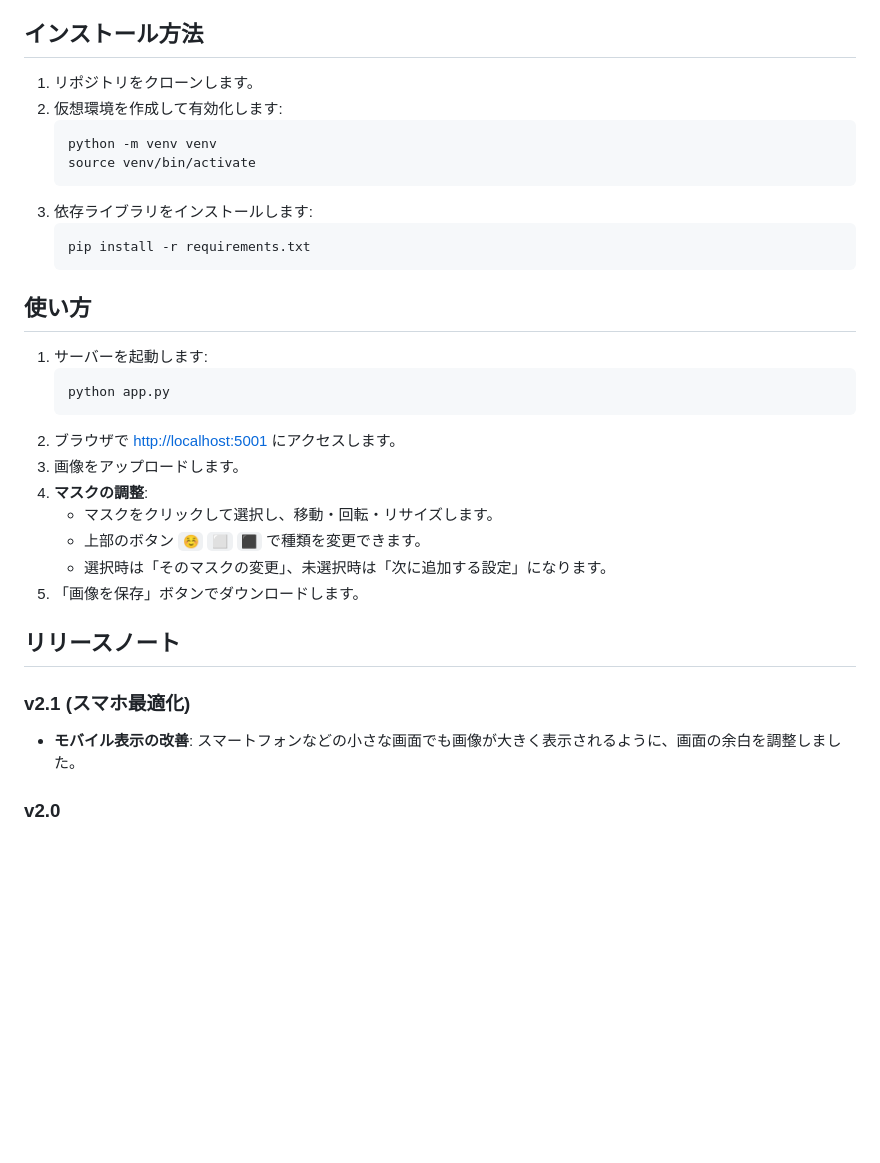
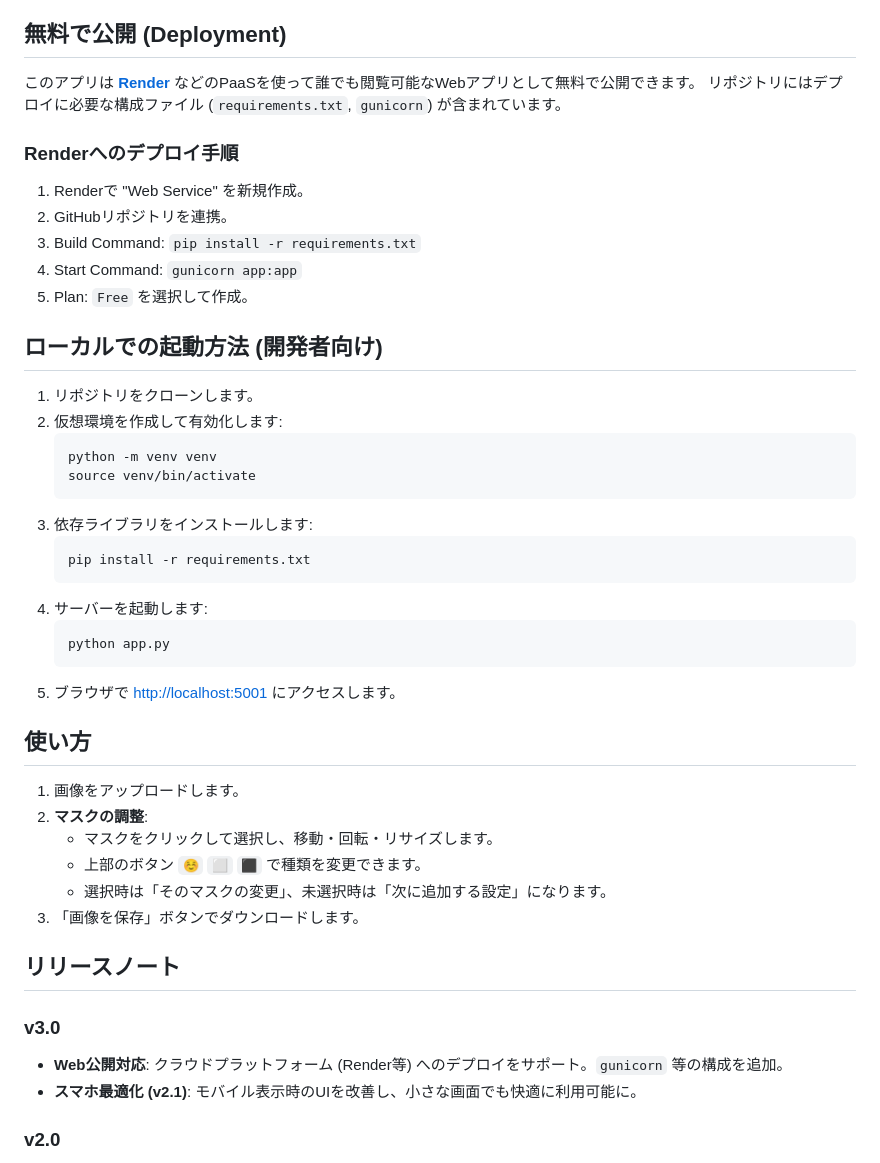
Before and after one commit to koux2/face-mask, a Markdown page: README.md, the part around the change. Rendered like a GitHub page; blank space fills up the shorter version.

Commit message:
Release v3.0: Add deployment support and finalize mobile optimization

````diff
--- a/README.md
+++ b/README.md
@@ -21,7 +21,19 @@ Face Mask Editorは、写真内の顔を自動的に検出し、絵文字で隠
     - 何も選択していない状態でボタンを押すと「次に追加する種類」を設定。
     - マスクを選択している状態でボタンを押すと「そのマスクの種類」を即座に変更。
 
-## インストール方法
+## 無料で公開 (Deployment)
+
+このアプリは **[Render](https://render.com/)** などのPaaSを使って誰でも閲覧可能なWebアプリとして無料で公開できます。
+リポジトリにはデプロイに必要な構成ファイル (`requirements.txt`, `gunicorn`) が含まれています。
+
+### Renderへのデプロイ手順
+1. Renderで "Web Service" を新規作成。
+2. GitHubリポジトリを連携。
+3. Build Command: `pip install -r requirements.txt`
+4. Start Command: `gunicorn app:app`
+5. Plan: `Free` を選択して作成。
+
+## ローカルでの起動方法 (開発者向け)
 
 1. リポジトリをクローンします。
 2. 仮想環境を作成して有効化します:
@@ -33,25 +45,26 @@ Face Mask Editorは、写真内の顔を自動的に検出し、絵文字で隠
    ```bash
    pip install -r requirements.txt
    ```
+4. サーバーを起動します:
+   ```bash
+   python app.py
+   ```
+5. ブラウザで [http://localhost:5001](http://localhost:5001) にアクセスします。
 
 ## 使い方
 
-1. サーバーを起動します:
-   ```bash
-   python app.py
-   ```
-2. ブラウザで [http://localhost:5001](http://localhost:5001) にアクセスします。
-3. 画像をアップロードします。
-4. **マスクの調整**:
+1. 画像をアップロードします。
+2. **マスクの調整**:
    - マスクをクリックして選択し、移動・回転・リサイズします。
    - 上部のボタン `☺️` `⬜` `⬛` で種類を変更できます。
    - 選択時は「そのマスクの変更」、未選択時は「次に追加する設定」になります。
-5. 「画像を保存」ボタンでダウンロードします。
+3. 「画像を保存」ボタンでダウンロードします。
 
 ## リリースノート
 
-### v2.1 (スマホ最適化)
-- **モバイル表示の改善**: スマートフォンなどの小さな画面でも画像が大きく表示されるように、画面の余白を調整しました。
+### v3.0
+- **Web公開対応**: クラウドプラットフォーム (Render等) へのデプロイをサポート。`gunicorn` 等の構成を追加。
+- **スマホ最適化 (v2.1)**: モバイル表示時のUIを改善し、小さな画面でも快適に利用可能に。
 
 ### v2.0
 - **マスク種類の追加**: 絵文字に加えて、プライバシー保護に便利な「白塗り」「黒塗り」を追加。
````
